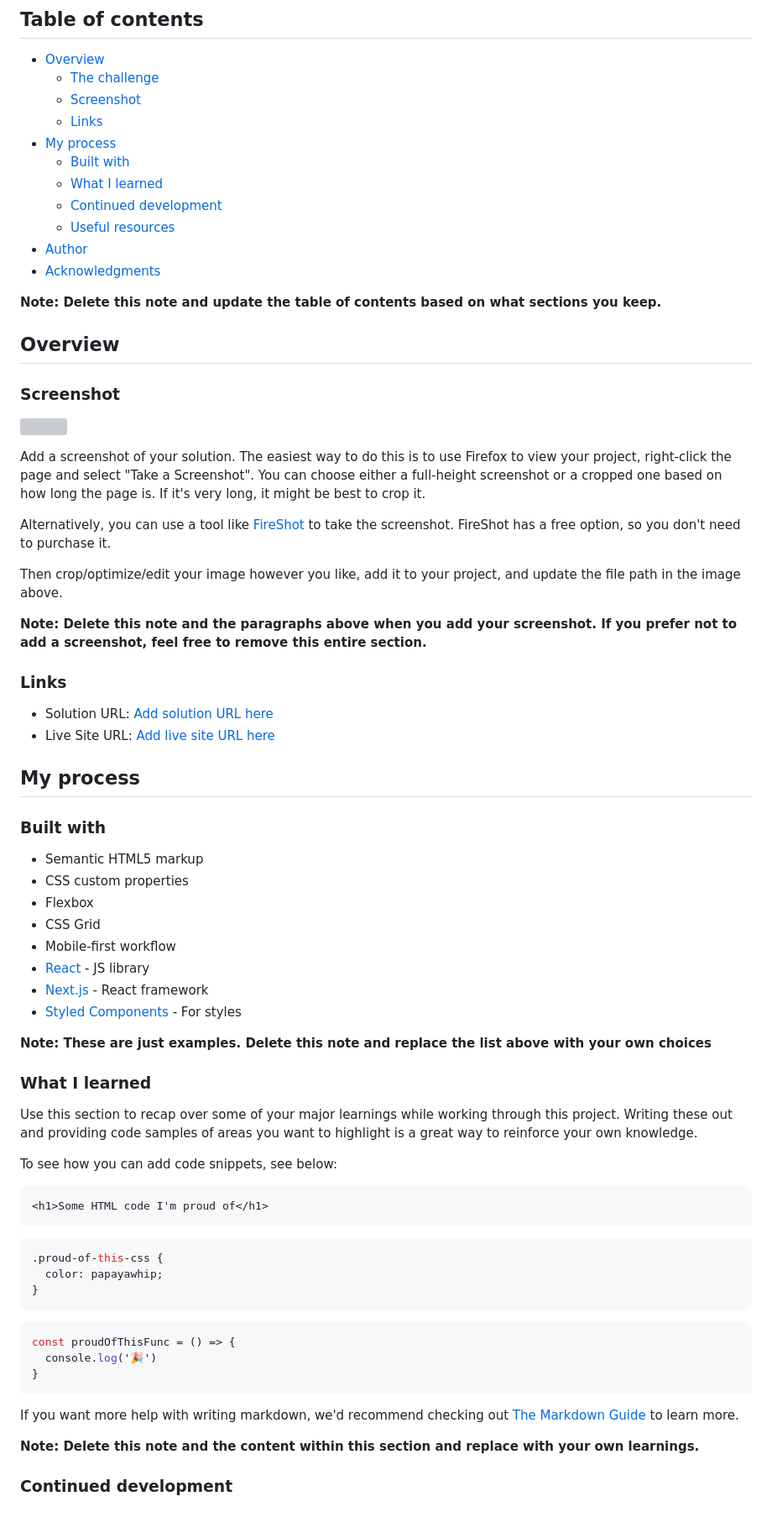
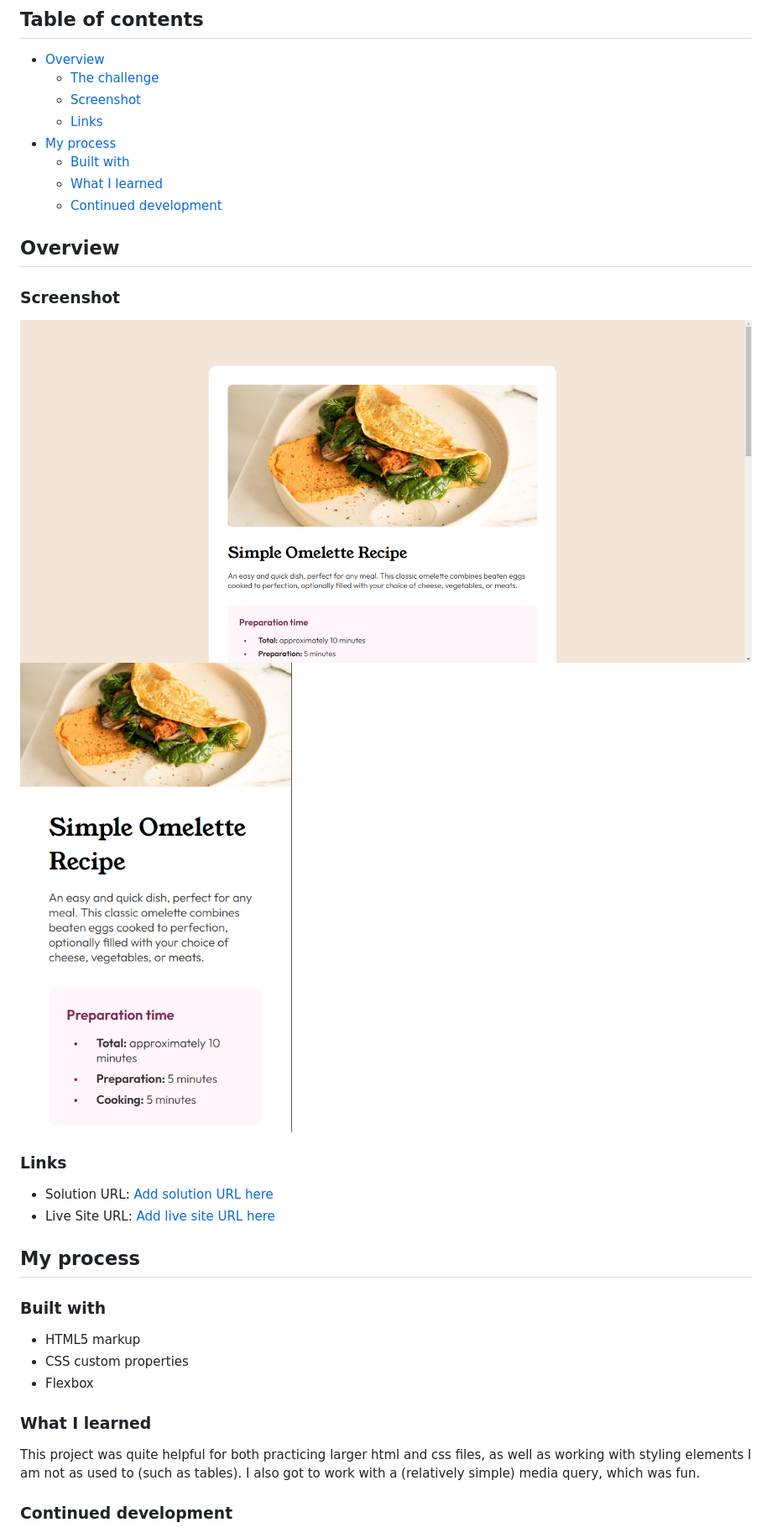
Before and after one commit to andrew-j-brown/Recipe-Page-Main, a Markdown page: README.md, the part around the change printed below. Shown: that part at 84% size. Drawn GitHub-style; pictures changed too: assets/images/desktop.png (added), assets/images/mobile.png (added); grey boxes are pictures that could not be loaded.

````diff
--- a/README.md
+++ b/README.md
@@ -12,25 +12,13 @@ This is a solution to the [Recipe page challenge on Frontend Mentor](https://www
   - [Built with](#built-with)
   - [What I learned](#what-i-learned)
   - [Continued development](#continued-development)
-  - [Useful resources](#useful-resources)
-- [Author](#author)
-- [Acknowledgments](#acknowledgments)
-
-**Note: Delete this note and update the table of contents based on what sections you keep.**
 
 ## Overview
 
 ### Screenshot
 
-![](./screenshot.jpg)
-
-Add a screenshot of your solution. The easiest way to do this is to use Firefox to view your project, right-click the page and select "Take a Screenshot". You can choose either a full-height screenshot or a cropped one based on how long the page is. If it's very long, it might be best to crop it.
-
-Alternatively, you can use a tool like [FireShot](https://getfireshot.com/) to take the screenshot. FireShot has a free option, so you don't need to purchase it.
-
-Then crop/optimize/edit your image however you like, add it to your project, and update the file path in the image above.
-
-**Note: Delete this note and the paragraphs above when you add your screenshot. If you prefer not to add a screenshot, feel free to remove this entire section.**
+![Screenshot of desktop site](assets/images/desktop.png)
+![Screenshot of mobile site](assets/images/mobile.png)
 
 ### Links
 
@@ -41,40 +29,13 @@ Then crop/optimize/edit your image however you like, add it to your project, and
 
 ### Built with
 
-- Semantic HTML5 markup
+- HTML5 markup
 - CSS custom properties
 - Flexbox
-- CSS Grid
-- Mobile-first workflow
-- [React](https://reactjs.org/) - JS library
-- [Next.js](https://nextjs.org/) - React framework
-- [Styled Components](https://styled-components.com/) - For styles
-
-**Note: These are just examples. Delete this note and replace the list above with your own choices**
 
 ### What I learned
 
-Use this section to recap over some of your major learnings while working through this project. Writing these out and providing code samples of areas you want to highlight is a great way to reinforce your own knowledge.
-
-To see how you can add code snippets, see below:
-
-```html
-<h1>Some HTML code I'm proud of</h1>
-```
-```css
-.proud-of-this-css {
-  color: papayawhip;
-}
-```
-```js
-const proudOfThisFunc = () => {
-  console.log('🎉')
-}
-```
-
-If you want more help with writing markdown, we'd recommend checking out [The Markdown Guide](https://www.markdownguide.org/) to learn more.
-
-**Note: Delete this note and the content within this section and replace with your own learnings.**
+This project was quite helpful for both practicing larger html and css files, as well as working with styling elements I am not as used to (such as tables). I also got to work with a (relatively simple) media query, which was fun.
 
 ### Continued development
 
````
Also changed, not shown: other parts of README.md (+3 -26 lines).
